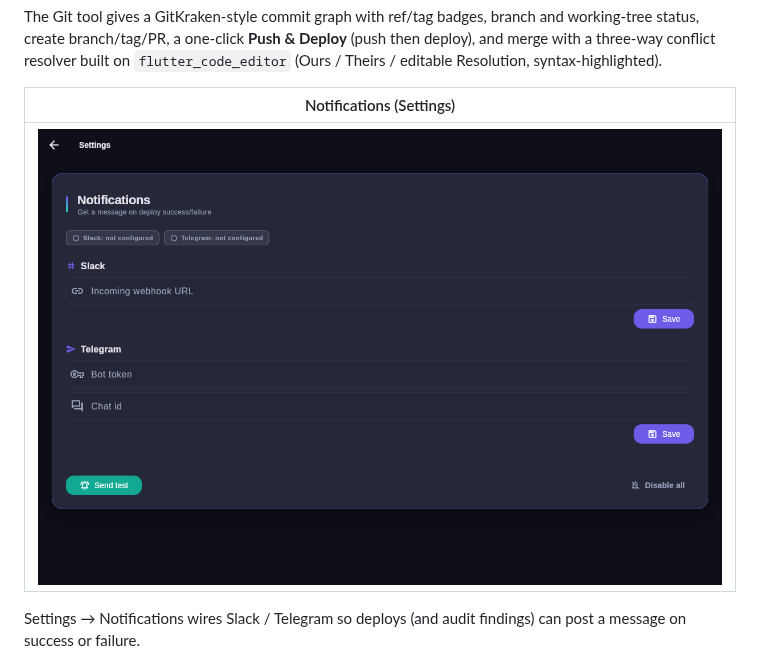
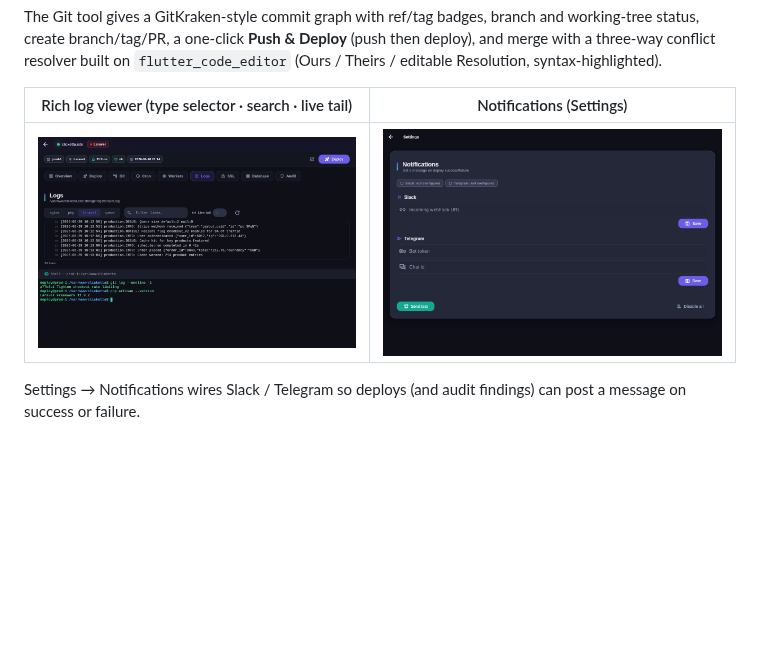
Before and after one commit to regnatech/server-manager, a Markdown page: docs/screenshots/README.md, the part around the change. Rendered like a GitHub page; pictures changed too: docs/screenshots/14-logs.png (added); blank space fills up the shorter version.

Commit message:
Add log viewer screenshot; gallery
Co-Authored-By: Claude Opus 4.8 <noreply@anthropic.com>
Claude-Session: https://claude.ai/code/session_014SAkRiggDwfXRUAhogKMJ4

```diff
--- a/docs/screenshots/README.md
+++ b/docs/screenshots/README.md
@@ -26,9 +26,9 @@ and working-tree status, create branch/tag/PR, a one-click **Push & Deploy**
 (push then deploy), and merge with a three-way conflict resolver built on
 `flutter_code_editor` (Ours / Theirs / editable Resolution, syntax-highlighted).
 
-| Notifications (Settings) |
-|---|
-| ![settings](13-settings.png) |
+| Rich log viewer (type selector · search · live tail) | Notifications (Settings) |
+|---|---|
+| ![logs](14-logs.png) | ![settings](13-settings.png) |
 
 Settings → Notifications wires Slack / Telegram so deploys (and audit findings)
 can post a message on success or failure.
```
